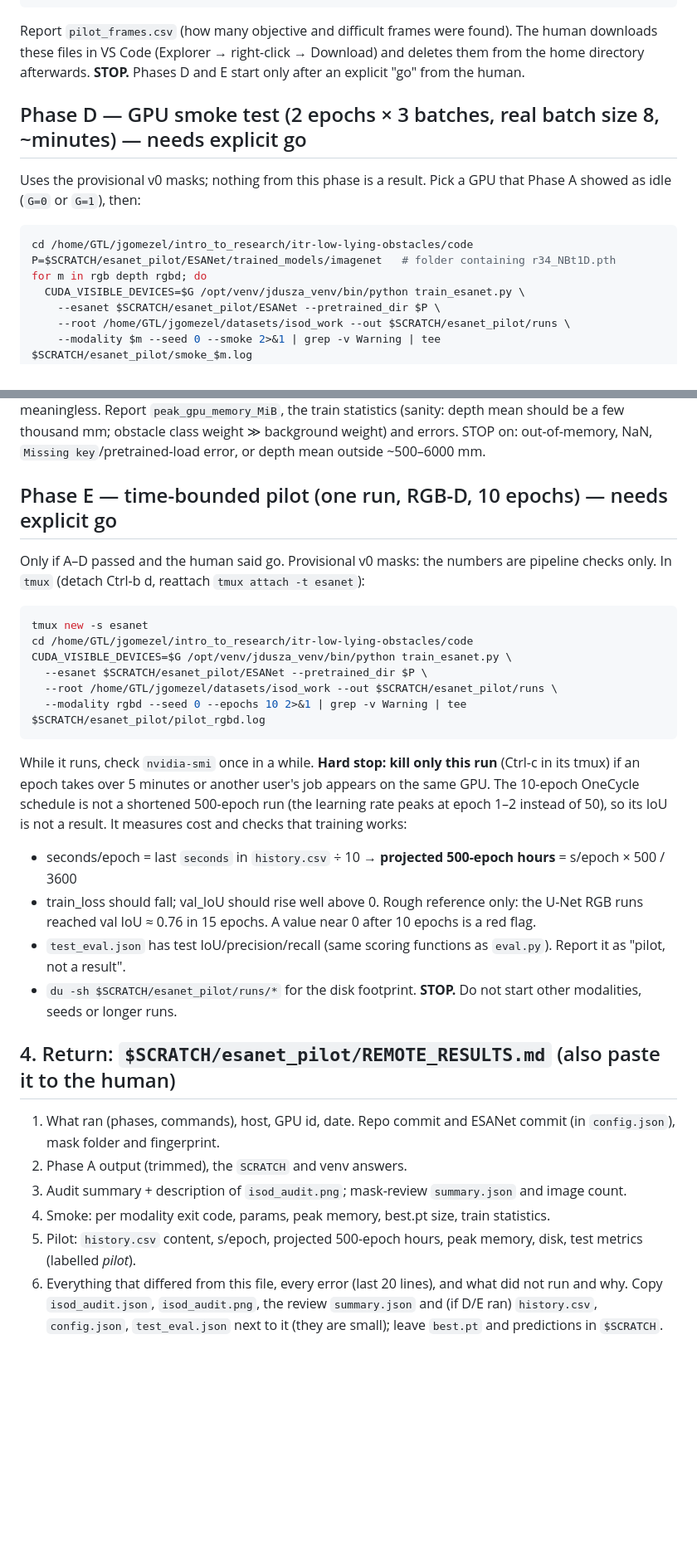
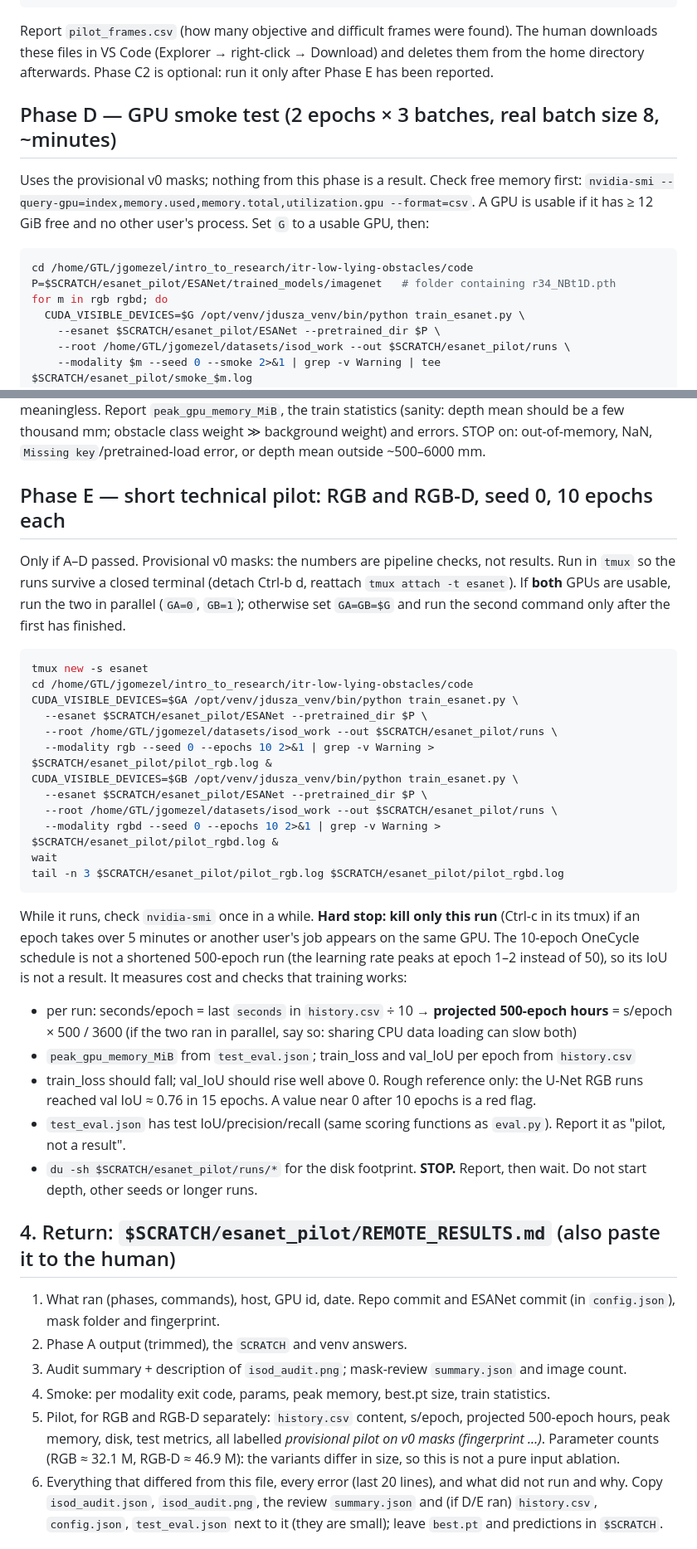
Before and after one commit to KubaDusza/itr-low-lying-obstacles, a Markdown page: experiments/esanet_pilot/REMOTE_RUN.md, 2 parts joined by grey strips. Shown at 83% size. Drawn GitHub-style; blank space fills up the shorter version.

Commit message:
Handoff v3: authorise checks and a short RGB / RGB-D pilot in one session
Juan asked to start training as soon as the essential checks pass. The handoff now
runs preflight, audit, smoke test and a 10-epoch RGB and RGB-D pilot (seed 0, v0
masks, provisional) without further stops, except for the storage answer and
real stop conditions. The review package becomes optional, after the pilot.

Co-Authored-By: Claude Opus 5.5 <noreply@anthropic.com>
Claude-Session: https://claude.ai/code/session_014EJbhChVBSij7o6aqb2U46

````diff
--- a/experiments/esanet_pilot/REMOTE_RUN.md
+++ b/experiments/esanet_pilot/REMOTE_RUN.md
@@ -134,14 +138,16 @@ ls -lh ~/isod_v0_pilot.tgz ~/pilot_files.sha256 ~/pilot_frames.csv
 Report `pilot_frames.csv` (how many objective and difficult frames were found).
 The human downloads these files in VS Code (Explorer → right-click → Download) and deletes them
 from the home directory afterwards.
-**STOP.** Phases D and E start only after an explicit "go" from the human.
+Phase C2 is optional: run it only after Phase E has been reported.
 
-## Phase D — GPU smoke test (2 epochs × 3 batches, real batch size 8, ~minutes) — needs explicit go
-Uses the provisional v0 masks; nothing from this phase is a result. Pick a GPU that Phase A showed as idle (`G=0` or `G=1`), then:
+## Phase D — GPU smoke test (2 epochs × 3 batches, real batch size 8, ~minutes)
+Uses the provisional v0 masks; nothing from this phase is a result. Check free memory first:
+`nvidia-smi --query-gpu=index,memory.used,memory.total,utilization.gpu --format=csv`. A GPU is
+usable if it has ≥ 12 GiB free and no other user's process. Set `G` to a usable GPU, then:
 ```bash
 cd /home/GTL/jgomezel/intro_to_research/itr-low-lying-obstacles/code
 P=$SCRATCH/esanet_pilot/ESANet/trained_models/imagenet   # folder containing r34_NBt1D.pth
-for m in rgb depth rgbd; do
+for m in rgb rgbd; do
   CUDA_VISIBLE_DEVICES=$G /opt/venv/jdusza_venv/bin/python train_esanet.py \
     --esanet $SCRATCH/esanet_pilot/ESANet --pretrained_dir $P \
     --root /home/GTL/jgomezel/datasets/isod_work --out $SCRATCH/esanet_pilot/runs \
@@ -156,26 +162,37 @@ Validation numbers after 3 batches are meaningless. Report `peak_gpu_memory_MiB`
 (sanity: depth mean should be a few thousand mm; obstacle class weight ≫ background weight) and errors.
 STOP on: out-of-memory, NaN, `Missing key`/pretrained-load error, or depth mean outside ~500–6000 mm.
 
-## Phase E — time-bounded pilot (one run, RGB-D, 10 epochs) — needs explicit go
-Only if A–D passed and the human said go. Provisional v0 masks: the numbers are pipeline checks only. In `tmux` (detach Ctrl-b d, reattach `tmux attach -t esanet`):
+## Phase E — short technical pilot: RGB and RGB-D, seed 0, 10 epochs each
+Only if A–D passed. Provisional v0 masks: the numbers are pipeline checks, not results. Run in
+`tmux` so the runs survive a closed terminal (detach Ctrl-b d, reattach `tmux attach -t esanet`).
+If **both** GPUs are usable, run the two in parallel (`GA=0`, `GB=1`); otherwise set `GA=GB=$G`
+and run the second command only after the first has finished.
 ```bash
 tmux new -s esanet
 cd /home/GTL/jgomezel/intro_to_research/itr-low-lying-obstacles/code
-CUDA_VISIBLE_DEVICES=$G /opt/venv/jdusza_venv/bin/python train_esanet.py \
+CUDA_VISIBLE_DEVICES=$GA /opt/venv/jdusza_venv/bin/python train_esanet.py \
   --esanet $SCRATCH/esanet_pilot/ESANet --pretrained_dir $P \
   --root /home/GTL/jgomezel/datasets/isod_work --out $SCRATCH/esanet_pilot/runs \
-  --modality rgbd --seed 0 --epochs 10 2>&1 | grep -v Warning | tee $SCRATCH/esanet_pilot/pilot_rgbd.log
+  --modality rgb --seed 0 --epochs 10 2>&1 | grep -v Warning > $SCRATCH/esanet_pilot/pilot_rgb.log &
+CUDA_VISIBLE_DEVICES=$GB /opt/venv/jdusza_venv/bin/python train_esanet.py \
+  --esanet $SCRATCH/esanet_pilot/ESANet --pretrained_dir $P \
+  --root /home/GTL/jgomezel/datasets/isod_work --out $SCRATCH/esanet_pilot/runs \
+  --modality rgbd --seed 0 --epochs 10 2>&1 | grep -v Warning > $SCRATCH/esanet_pilot/pilot_rgbd.log &
+wait
+tail -n 3 $SCRATCH/esanet_pilot/pilot_rgb.log $SCRATCH/esanet_pilot/pilot_rgbd.log
 ```
 While it runs, check `nvidia-smi` once in a while. **Hard stop: kill only this run** (Ctrl-c in its
 tmux) if an epoch takes over 5 minutes or another user's job appears on the same GPU.
 The 10-epoch OneCycle schedule is not a shortened 500-epoch run (the learning rate peaks at
 epoch 1–2 instead of 50), so its IoU is not a result. It measures cost and checks that training works:
-- seconds/epoch = last `seconds` in `history.csv` ÷ 10 → **projected 500-epoch hours** = s/epoch × 500 / 3600
+- per run: seconds/epoch = last `seconds` in `history.csv` ÷ 10 → **projected 500-epoch hours** = s/epoch × 500 / 3600
+  (if the two ran in parallel, say so: sharing CPU data loading can slow both)
+- `peak_gpu_memory_MiB` from `test_eval.json`; train_loss and val_IoU per epoch from `history.csv`
 - train_loss should fall; val_IoU should rise well above 0. Rough reference only: the U-Net RGB runs
   reached val IoU ≈ 0.76 in 15 epochs. A value near 0 after 10 epochs is a red flag.
 - `test_eval.json` has test IoU/precision/recall (same scoring functions as `eval.py`). Report it as "pilot, not a result".
 - `du -sh $SCRATCH/esanet_pilot/runs/*` for the disk footprint.
-**STOP.** Do not start other modalities, seeds or longer runs.
+**STOP.** Report, then wait. Do not start depth, other seeds or longer runs.
 
 ## 4. Return: `$SCRATCH/esanet_pilot/REMOTE_RESULTS.md` (also paste it to the human)
 1. What ran (phases, commands), host, GPU id, date. Repo commit and ESANet commit (in `config.json`),
@@ -183,7 +200,9 @@ epoch 1–2 instead of 50), so its IoU is not a result. It measures cost and che
 2. Phase A output (trimmed), the `SCRATCH` and venv answers.
 3. Audit summary + description of `isod_audit.png`; mask-review `summary.json` and image count.
 4. Smoke: per modality exit code, params, peak memory, best.pt size, train statistics.
-5. Pilot: `history.csv` content, s/epoch, projected 500-epoch hours, peak memory, disk, test metrics (labelled *pilot*).
+5. Pilot, for RGB and RGB-D separately: `history.csv` content, s/epoch, projected 500-epoch hours, peak memory,
+   disk, test metrics, all labelled *provisional pilot on v0 masks (fingerprint …)*. Parameter counts
+   (RGB ≈ 32.1 M, RGB-D ≈ 46.9 M): the variants differ in size, so this is not a pure input ablation.
 6. Everything that differed from this file, every error (last 20 lines), and what did not run and why.
 Copy `isod_audit.json`, `isod_audit.png`, the review `summary.json` and (if D/E ran) `history.csv`,
 `config.json`, `test_eval.json` next to it (they are small); leave `best.pt` and predictions in `$SCRATCH`.
````
Also changed, not shown: other parts of experiments/esanet_pilot/REMOTE_RUN.md (+13 -10 lines).
